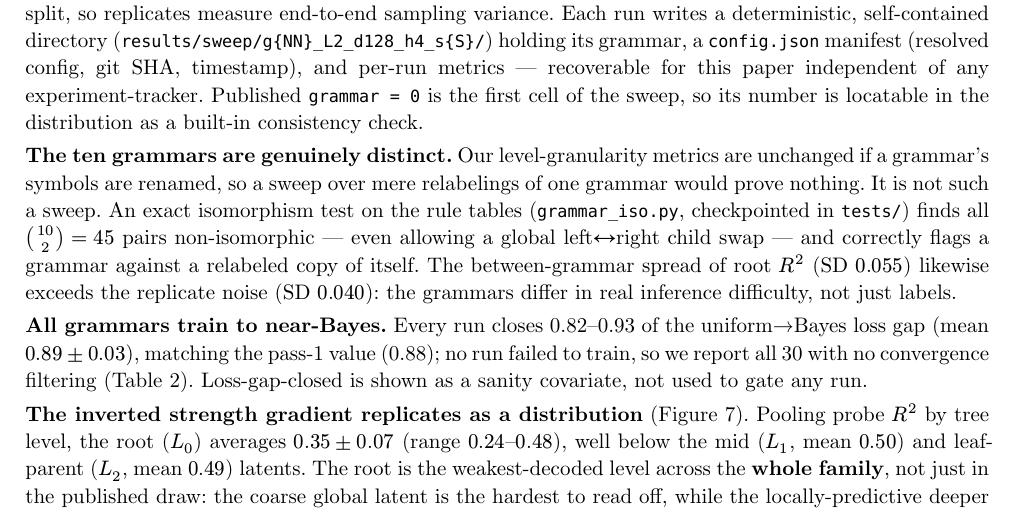
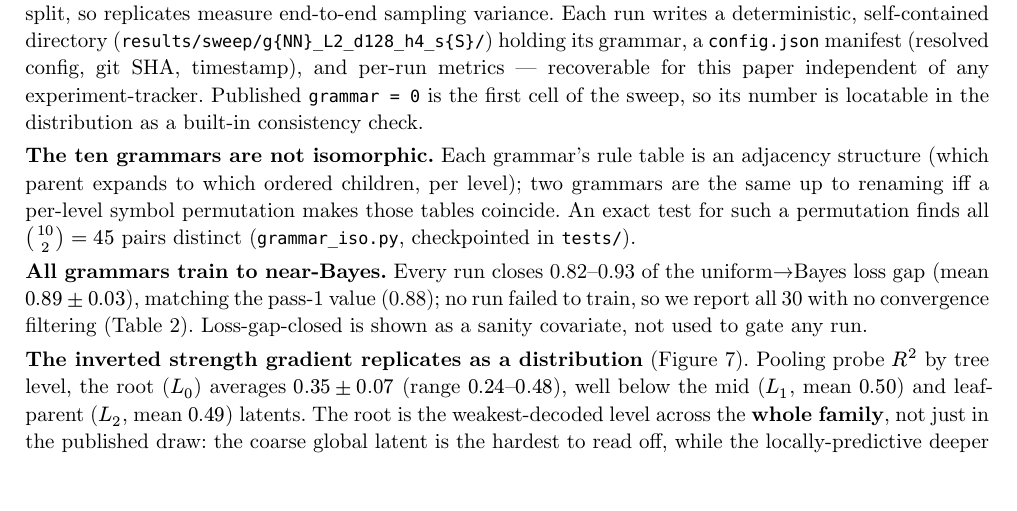
Before and after one commit to oserikov/simplex-rhm-belief, a Typst document (paper-typst/main.typ): part of page 7 of 11, cut so that both start at the same text, the shorter picture padded with empty space. The pictures show the PDF file paper-typst/main.pdf that the author committed with the source.

Commit message:
paper: cut non-isomorphism note to claim + adjacency-check sentence
Co-Authored-By: Claude Opus 4.8 <noreply@anthropic.com>

```diff
--- a/paper-typst/main.typ
+++ b/paper-typst/main.typ
@@ -344,15 +344,11 @@ for this paper independent of any experiment-tracker. Published `grammar = 0` is
 first cell of the sweep, so its number is locatable in the distribution as a
 built-in consistency check.
 
-*The ten grammars are genuinely distinct.* Our level-granularity metrics are
-unchanged if a grammar's symbols are renamed, so a sweep over mere relabelings of
-one grammar would prove nothing. It is not such a sweep. An exact isomorphism test
-on the rule tables (`grammar_iso.py`, checkpointed in `tests/`) finds all
-$binom(10, 2) = 45$ pairs non-isomorphic — even allowing a global
-left#text[↔]right child swap — and correctly flags a grammar against a relabeled
-copy of itself. The between-grammar spread of root $R^2$ (SD $0.055$) likewise
-exceeds the replicate noise (SD $0.040$): the grammars differ in real inference
-difficulty, not just labels.
+*The ten grammars are not isomorphic.* Each grammar's rule table is an adjacency
+structure (which parent expands to which ordered children, per level); two grammars
+are the same up to renaming iff a per-level symbol permutation makes those tables
+coincide. An exact test for such a permutation finds all $binom(10, 2) = 45$ pairs
+distinct (`grammar_iso.py`, checkpointed in `tests/`).
 
 *All grammars train to near-Bayes.* Every run closes 0.82–0.93 of the
 uniform#text[→]Bayes loss gap (mean $0.89 plus.minus 0.03$), matching the pass-1
```
Also changed, not shown: paper-typst/main.pdf.
